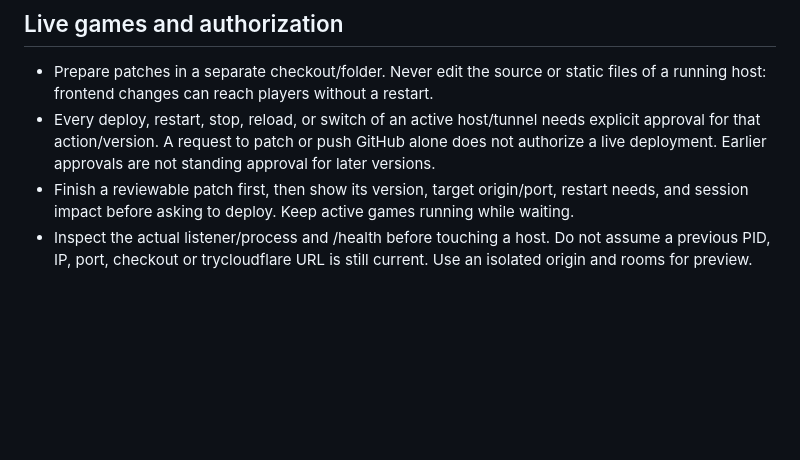
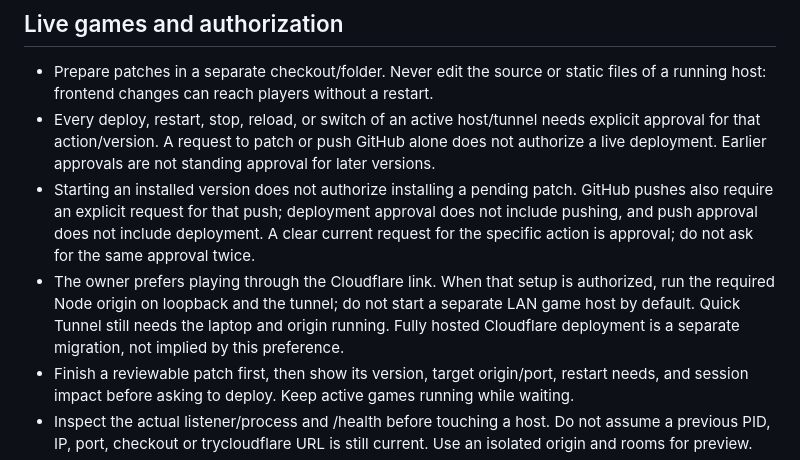
Before and after one commit to izanagiwarrior/srac-gaming, a Markdown page: AGENTS.md, the part around the change. Rendered like a GitHub page; blank space fills up the shorter version.

Commit message:
Require separate approval for GitHub pushes and Cloudflare releases

```diff
--- a/AGENTS.md
+++ b/AGENTS.md
@@ -6,6 +6,8 @@ Read [.agents/skills/meja-kita-games/SKILL.md](.agents/skills/meja-kita-games/SK
 
 - Prepare patches in a separate checkout/folder. Never edit the source or static files of a running host: frontend changes can reach players without a restart.
 - Every deploy, restart, stop, reload, or switch of an active host/tunnel needs explicit approval for that action/version. A request to patch or push GitHub alone does not authorize a live deployment. Earlier approvals are not standing approval for later versions.
+- Starting an installed version does not authorize installing a pending patch. GitHub pushes also require an explicit request for that push; deployment approval does not include pushing, and push approval does not include deployment. A clear current request for the specific action is approval; do not ask for the same approval twice.
+- The owner prefers playing through the Cloudflare link. When that setup is authorized, run the required Node origin on loopback and the tunnel; do not start a separate LAN game host by default. Quick Tunnel still needs the laptop and origin running. Fully hosted Cloudflare deployment is a separate migration, not implied by this preference.
 - Finish a reviewable patch first, then show its version, target origin/port, restart needs, and session impact before asking to deploy. Keep active games running while waiting.
 - Inspect the actual listener/process and /health before touching a host. Do not assume a previous PID, IP, port, checkout or trycloudflare URL is still current. Use an isolated origin and rooms for preview.
 - Capsa, Mahjong, Catur, Domino and Blackjack rooms/scores are RAM state: restart loses them. Backing up files does not save those active rooms. Preserve Poker DATA_DIR/var/poker and any configured private runtime when updating.
```
Also changed, not shown: docs/CLOUDFLARE.md (+2 -0 lines), 1 other file.
